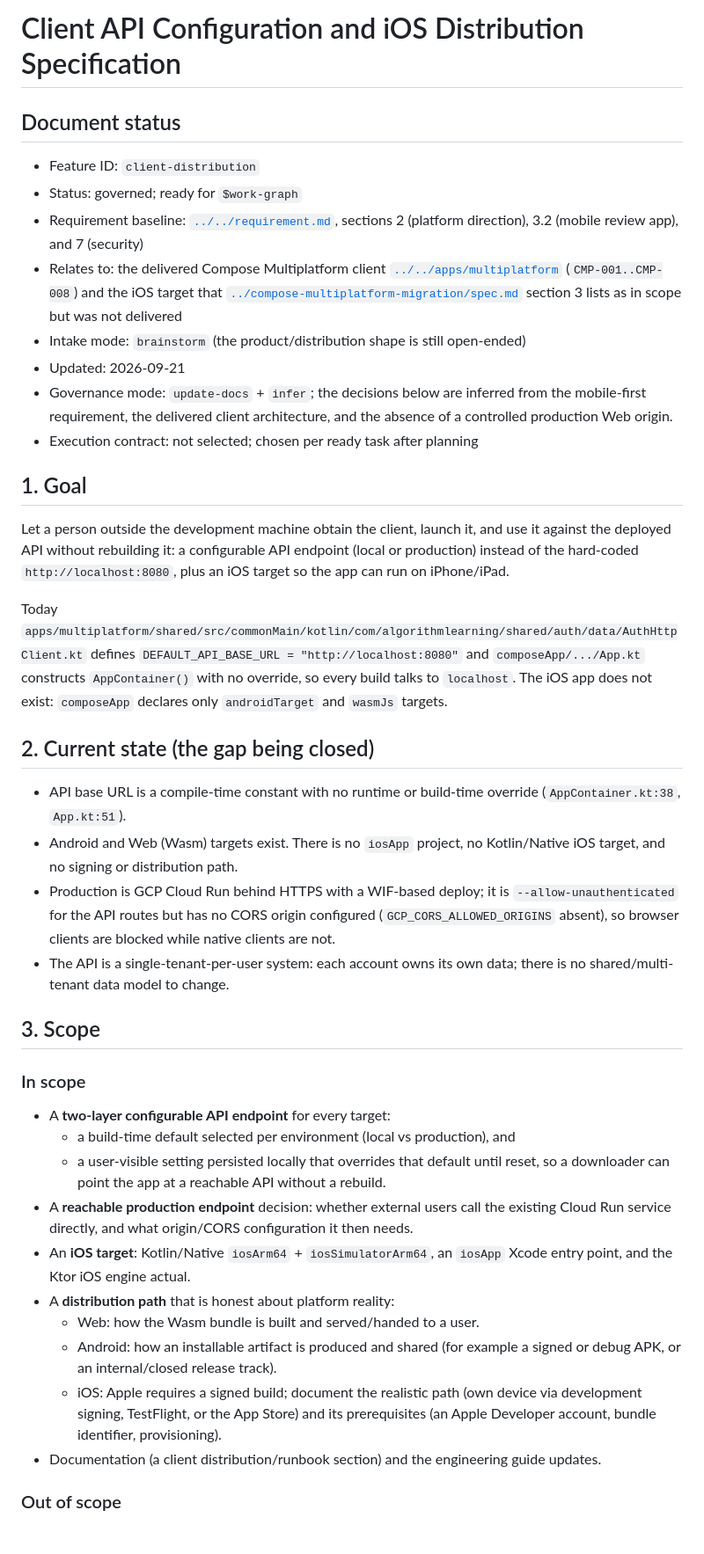
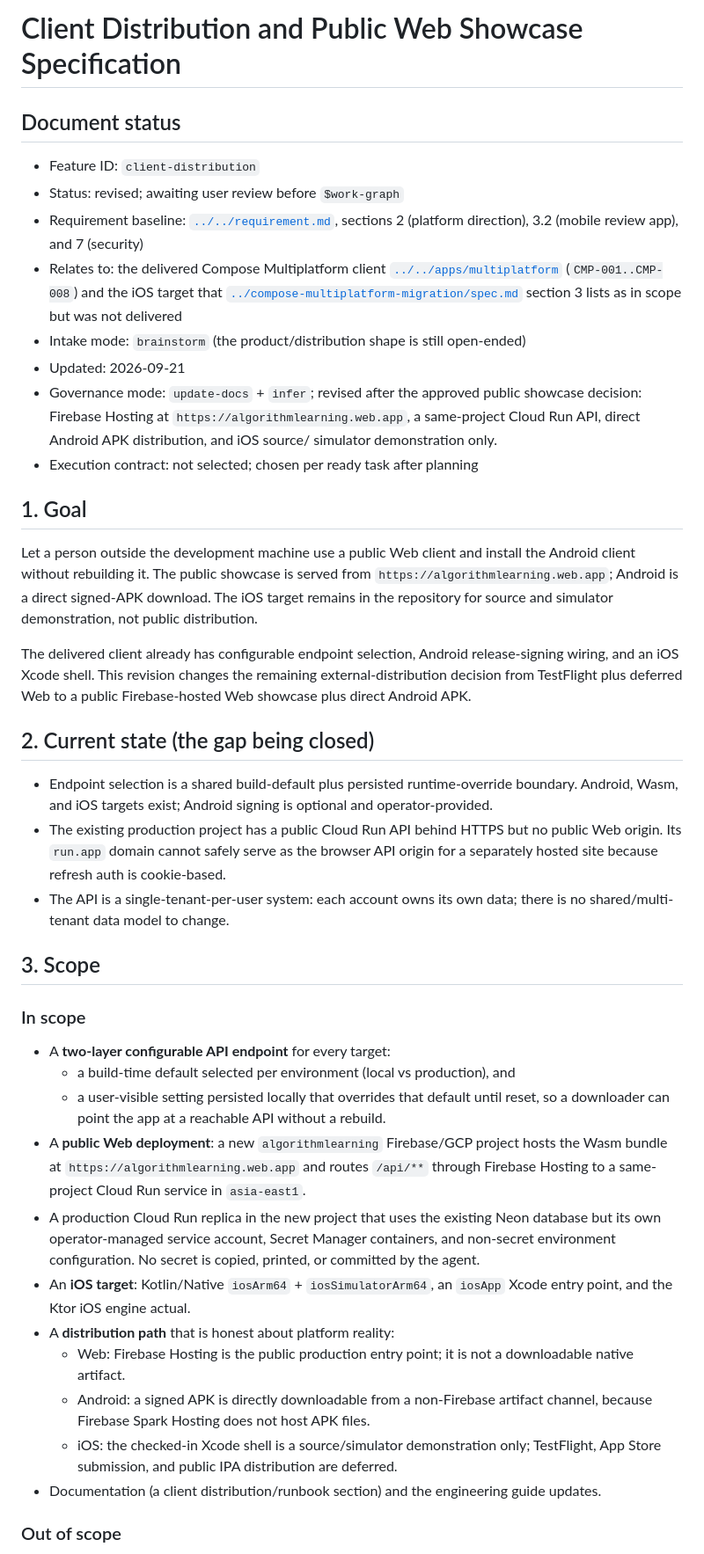
Before and after one commit to allenljf/algorithm-learning, a Markdown page: specs/client-distribution/spec.md, the part around one of its changes. Shown at 88% size. Drawn GitHub-style.

Commit message:
docs(client): revise public showcase distribution

```diff
--- a/specs/client-distribution/spec.md
+++ b/specs/client-distribution/spec.md
@@ -1,9 +1,9 @@
-# Client API Configuration and iOS Distribution Specification
+# Client Distribution and Public Web Showcase Specification
 
 ## Document status
 
 - Feature ID: `client-distribution`
-- Status: governed; ready for `$work-graph`
+- Status: revised; awaiting user review before `$work-graph`
 - Requirement baseline: [`../../requirement.md`](../../requirement.md), sections 2
   (platform direction), 3.2 (mobile review app), and 7 (security)
 - Relates to: the delivered Compose Multiplatform client
@@ -13,34 +13,33 @@
   section 3 lists as in scope but was not delivered
 - Intake mode: `brainstorm` (the product/distribution shape is still open-ended)
 - Updated: 2026-09-21
-- Governance mode: `update-docs` + `infer`; the decisions below are inferred
-  from the mobile-first requirement, the delivered client architecture, and the
-  absence of a controlled production Web origin.
+- Governance mode: `update-docs` + `infer`; revised after the approved public
+  showcase decision: Firebase Hosting at `https://algorithmlearning.web.app`,
+  a same-project Cloud Run API, direct Android APK distribution, and iOS source/
+  simulator demonstration only.
 - Execution contract: not selected; chosen per ready task after planning
 
 ## 1. Goal
 
-Let a person outside the development machine obtain the client, launch it, and
-use it against the deployed API without rebuilding it: a configurable API
-endpoint (local or production) instead of the hard-coded
-`http://localhost:8080`, plus an iOS target so the app can run on iPhone/iPad.
+Let a person outside the development machine use a public Web client and install
+the Android client without rebuilding it. The public showcase is served from
+`https://algorithmlearning.web.app`; Android is a direct signed-APK download.
+The iOS target remains in the repository for source and simulator demonstration,
+not public distribution.
 
-Today `apps/multiplatform/shared/src/commonMain/kotlin/com/algorithmlearning/shared/auth/data/AuthHttpClient.kt`
-defines `DEFAULT_API_BASE_URL = "http://localhost:8080"` and
-`composeApp/.../App.kt` constructs `AppContainer()` with no override, so every
-build talks to `localhost`. The iOS app does not exist: `composeApp` declares only
-`androidTarget` and `wasmJs` targets.
+The delivered client already has configurable endpoint selection, Android
+release-signing wiring, and an iOS Xcode shell. This revision changes the
+remaining external-distribution decision from TestFlight plus deferred Web to a
+public Firebase-hosted Web showcase plus direct Android APK.
 
 ## 2. Current state (the gap being closed)
 
-- API base URL is a compile-time constant with no runtime or build-time
-  override (`AppContainer.kt:38`, `App.kt:51`).
-- Android and Web (Wasm) targets exist. There is no `iosApp` project, no
-  Kotlin/Native iOS target, and no signing or distribution path.
-- Production is GCP Cloud Run behind HTTPS with a WIF-based deploy; it is
-  `--allow-unauthenticated` for the API routes but has no CORS origin configured
-  (`GCP_CORS_ALLOWED_ORIGINS` absent), so browser clients are blocked while
-  native clients are not.
+- Endpoint selection is a shared build-default plus persisted runtime-override
+  boundary. Android, Wasm, and iOS targets exist; Android signing is optional
+  and operator-provided.
+- The existing production project has a public Cloud Run API behind HTTPS but no
+  public Web origin. Its `run.app` domain cannot safely serve as the browser API
+  origin for a separately hosted site because refresh auth is cookie-based.
 - The API is a single-tenant-per-user system: each account owns its own data;
   there is no shared/multi-tenant data model to change.
 
@@ -53,18 +52,23 @@ build talks to `localhost`. The iOS app does not exist: `composeApp` declares on
   - a user-visible setting persisted locally that overrides that default until
     reset, so a downloader can point the app at a reachable API without a
     rebuild.
-- A **reachable production endpoint** decision: whether external users call the
-  existing Cloud Run service directly, and what origin/CORS configuration it then
-  needs.
+- A **public Web deployment**: a new `algorithmlearning` Firebase/GCP project
+  hosts the Wasm bundle at `https://algorithmlearning.web.app` and routes
+  `/api/**` through Firebase Hosting to a same-project Cloud Run service in
+  `asia-east1`.
+- A production Cloud Run replica in the new project that uses the existing Neon
+  database but its own operator-managed service account, Secret Manager
+  containers, and non-secret environment configuration. No secret is copied,
+  printed, or committed by the agent.
 - An **iOS target**: Kotlin/Native `iosArm64` + `iosSimulatorArm64`, an `iosApp`
   Xcode entry point, and the Ktor iOS engine actual.
 - A **distribution path** that is honest about platform reality:
-  - Web: how the Wasm bundle is built and served/handed to a user.
-  - Android: how an installable artifact is produced and shared (for example a
-    signed or debug APK, or an internal/closed release track).
-  - iOS: Apple requires a signed build; document the realistic path (own device
-    via development signing, TestFlight, or the App Store) and its prerequisites
-    (an Apple Developer account, bundle identifier, provisioning).
+  - Web: Firebase Hosting is the public production entry point; it is not a
+    downloadable native artifact.
+  - Android: a signed APK is directly downloadable from a non-Firebase artifact
+    channel, because Firebase Spark Hosting does not host APK files.
+  - iOS: the checked-in Xcode shell is a source/simulator demonstration only;
+    TestFlight, App Store submission, and public IPA distribution are deferred.
 - Documentation (a client distribution/runbook section) and the engineering guide
   updates.
 
```
Also changed, not shown: other parts of specs/client-distribution/spec.md (+59 -39 lines), agent-workflow/progress.md (+14 -0 lines).
